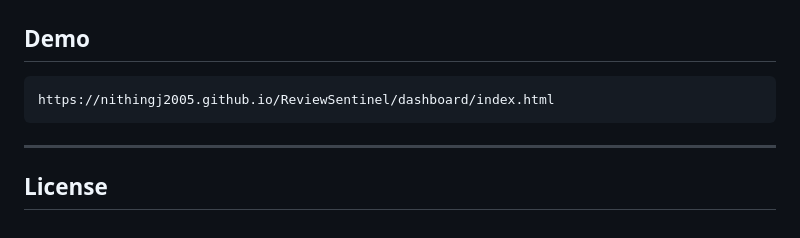
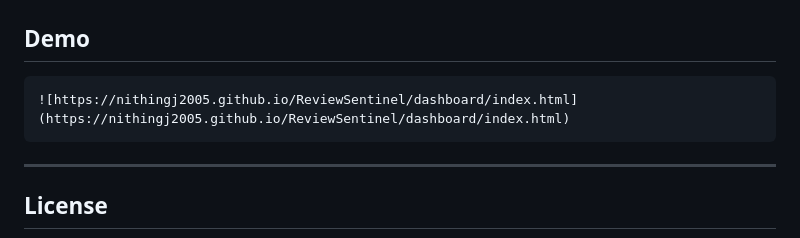
Before and after one commit to NithinGJ2005/ReviewSentinel, a Markdown page: README.md, the part around the change. Drawn GitHub-style.

````diff
--- a/README.md
+++ b/README.md
@@ -229,7 +229,7 @@ review_agent/
 
 ## Demo
 ```bash
-https://nithingj2005.github.io/ReviewSentinel/dashboard/index.html
+![https://nithingj2005.github.io/ReviewSentinel/dashboard/index.html](https://nithingj2005.github.io/ReviewSentinel/dashboard/index.html)
 ```
 
 ---
````
